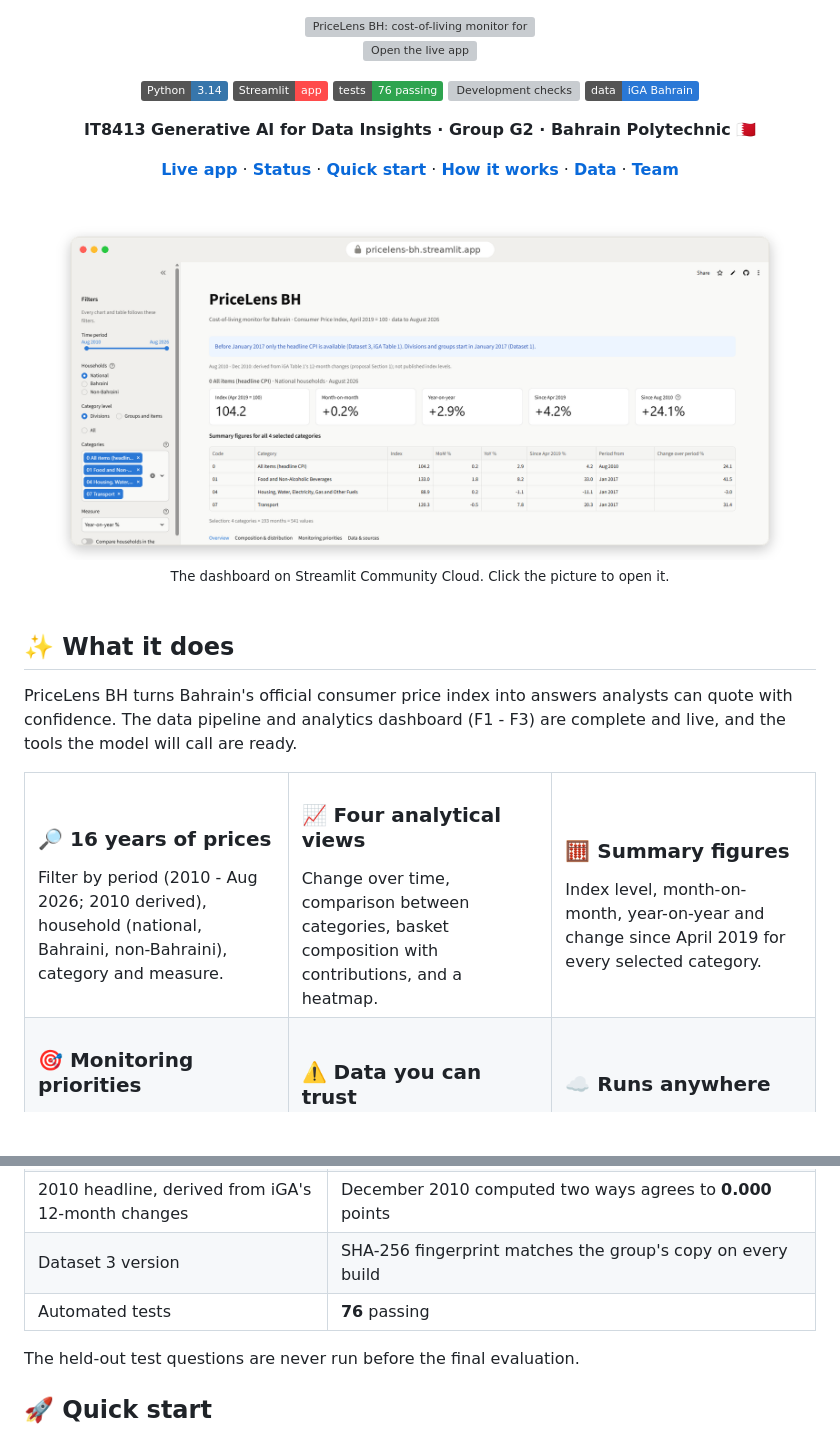
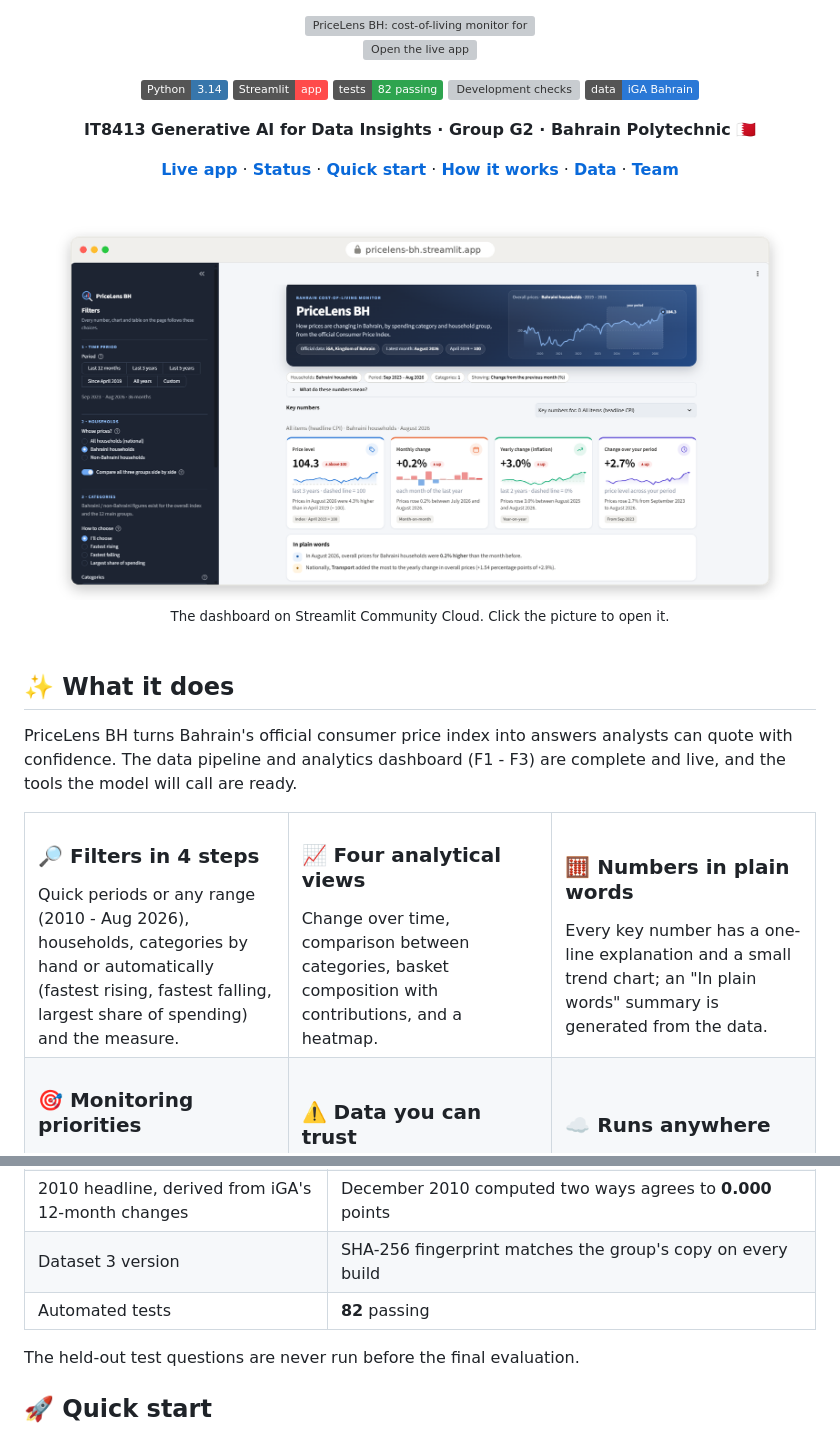
Before and after one commit to Fatema124/IT8413-GenAI-Data-Insights-Project, a Markdown page: README.md, 2 parts joined by grey strips. Drawn GitHub-style; pictures changed too: docs/images/dashboard-framed.png; badges without logos; blank space fills up the shorter version; grey boxes are pictures that could not be loaded.

Commit message:
Dashboard redesign, README picture, keep one period selected

```diff
--- a/README.md
+++ b/README.md
@@ -13,7 +13,7 @@
 
 ![Python](https://img.shields.io/badge/Python-3.14-3776AB?logo=python&logoColor=white)
 ![Streamlit](https://img.shields.io/badge/Streamlit-app-FF4B4B?logo=streamlit&logoColor=white)
-![Tests](https://img.shields.io/badge/tests-76%20passing-2ea44f)
+![Tests](https://img.shields.io/badge/tests-82%20passing-2ea44f)
 ![Development checks](https://img.shields.io/badge/development%20checks-31%2F31-2ea44f)
 ![Data](https://img.shields.io/badge/data-iGA%20Bahrain-2a78d6)
 
@@ -48,16 +48,18 @@ The data pipeline and analytics dashboard (F1 - F3) are complete and live, and t
 <table>
   <tr>
     <td width="33%" valign="top">
-      <h3>🔎 16 years of prices</h3>
-      Filter by period (2010 - Aug 2026; 2010 derived), household (national, Bahraini, non-Bahraini), category and measure.
+      <h3>🔎 Filters in 4 steps</h3>
+      Quick periods or any range (2010 - Aug 2026), households, categories by hand or automatically (fastest rising,
+      fastest falling, largest share of spending) and the measure.
     </td>
     <td width="33%" valign="top">
       <h3>📈 Four analytical views</h3>
       Change over time, comparison between categories, basket composition with contributions, and a heatmap.
     </td>
     <td width="33%" valign="top">
-      <h3>🧮 Summary figures</h3>
-      Index level, month-on-month, year-on-year and change since April 2019 for every selected category.
+      <h3>🧮 Numbers in plain words</h3>
+      Every key number has a one-line explanation and a small trend chart; an "In plain words" summary is generated
+      from the data.
     </td>
   </tr>
   <tr>
@@ -96,7 +98,7 @@ The data pipeline and analytics dashboard (F1 - F3) are complete and live, and t
 | Dataset 2 vs iGA's Table 3 | **179** inconsistent values found in 2022, kept as published and flagged in the dashboard |
 | 2010 headline, derived from iGA's 12-month changes | December 2010 computed two ways agrees to **0.000** points |
 | Dataset 3 version | SHA-256 fingerprint matches the group's copy on every build |
-| Automated tests | **76** passing |
+| Automated tests | **82** passing |
 
 The held-out test questions are never run before the final evaluation.
 
```
Also changed, not shown: other parts of README.md (+1 -1 lines), docs/chart_choices.md (added, +16 -0 lines), docs/data_pipeline.md (+25 -9 lines), 6 other files.
